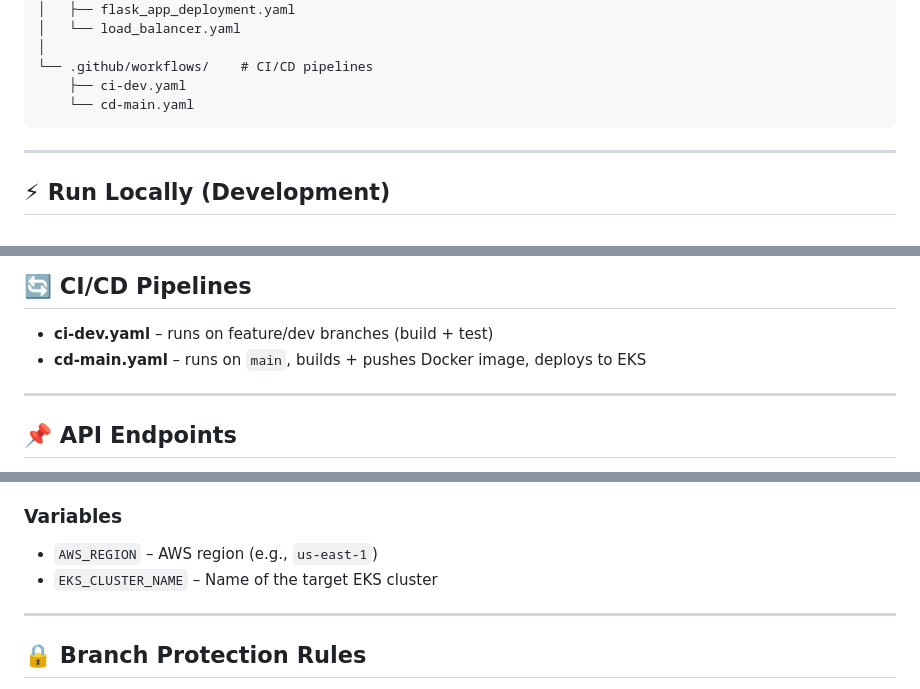
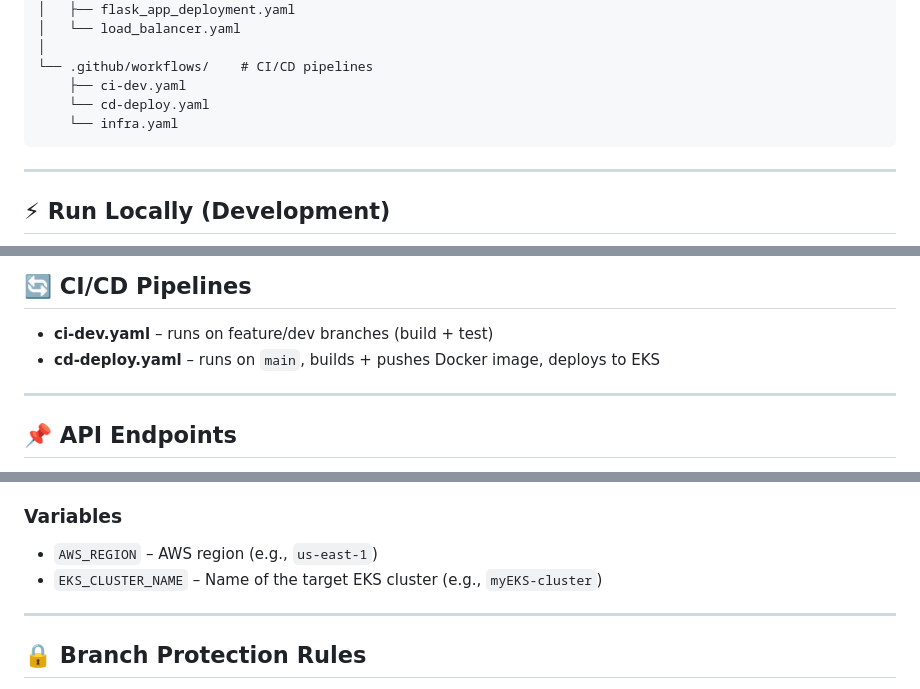
Before and after one commit to codeislife771/devops_course_final_project, a Markdown page: README.md, 3 parts joined by grey strips. Drawn GitHub-style.

Commit message:
Update README.md
Update README.md with correct file names and additions

````diff
--- a/README.md
+++ b/README.md
@@ -36,7 +36,8 @@ Includes CI/CD pipelines using **GitHub Actions**.
 │
 └── .github/workflows/    # CI/CD pipelines
     ├── ci-dev.yaml
-    └── cd-main.yaml
+    └── cd-deploy.yaml
+    └── infra.yaml
 ```
 
 ---
@@ -92,7 +93,7 @@ http://localhost:5000/tasks
 
 ## 🔄 CI/CD Pipelines
 - **ci-dev.yaml** – runs on feature/dev branches (build + test)
-- **cd-main.yaml** – runs on `main`, builds + pushes Docker image, deploys to EKS
+- **cd-deploy.yaml** – runs on `main`, builds + pushes Docker image, deploys to EKS
 
 ---
 
@@ -130,7 +131,7 @@ To run the CI/CD pipelines successfully, the following must be configured in **G
 
 ### Variables
 - `AWS_REGION` – AWS region (e.g., `us-east-1`)
-- `EKS_CLUSTER_NAME` – Name of the target EKS cluster
+- `EKS_CLUSTER_NAME` – Name of the target EKS cluster (e.g., `myEKS-cluster`)
 
 ---
 
````
